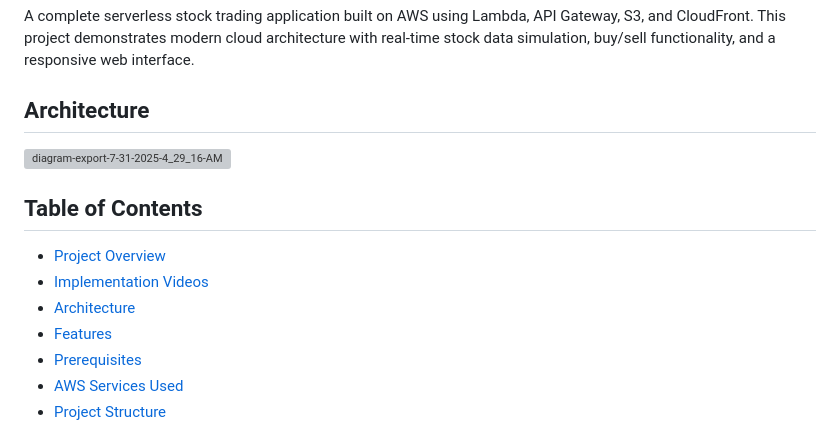
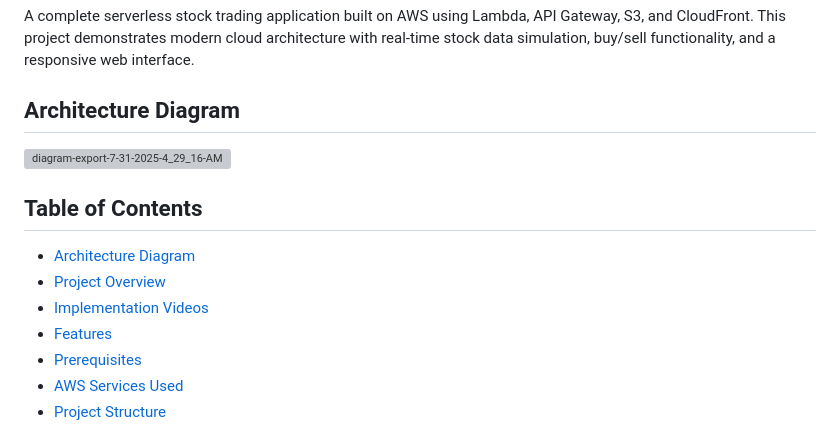
Before and after one commit to akhil27051999/AWS-3-Tier-Architecture, a Markdown page: 03-AWS-Serverless-Stock-Trading-Platform/README.md, the part around the change. Drawn GitHub-style; grey boxes are pictures that could not be loaded.

```diff
--- a/03-AWS-Serverless-Stock-Trading-Platform/README.md
+++ b/03-AWS-Serverless-Stock-Trading-Platform/README.md
@@ -1,14 +1,14 @@
 # AWS Serverless Stock Trading Platform
 A complete serverless stock trading application built on AWS using Lambda, API Gateway, S3, and CloudFront. This project demonstrates modern cloud architecture with real-time stock data simulation, buy/sell functionality, and a responsive web interface.
 
-## Architecture
+## Architecture Diagram
 <img width="1604" height="654" alt="diagram-export-7-31-2025-4_29_16-AM" src="https://github.com/user-attachments/assets/884085db-6df9-4f7e-82f9-ba40c539afb4" />
 
 ## Table of Contents
 
+- [Architecture Diagram](#architecture-diagram)
 - [Project Overview](#project-overview)
 - [Implementation Videos](#implementation-videos)
-- [Architecture](#architecture)
 - [Features](#features)
 - [Prerequisites](#prerequisites)
 - [AWS Services Used](#aws-services-used)
```
